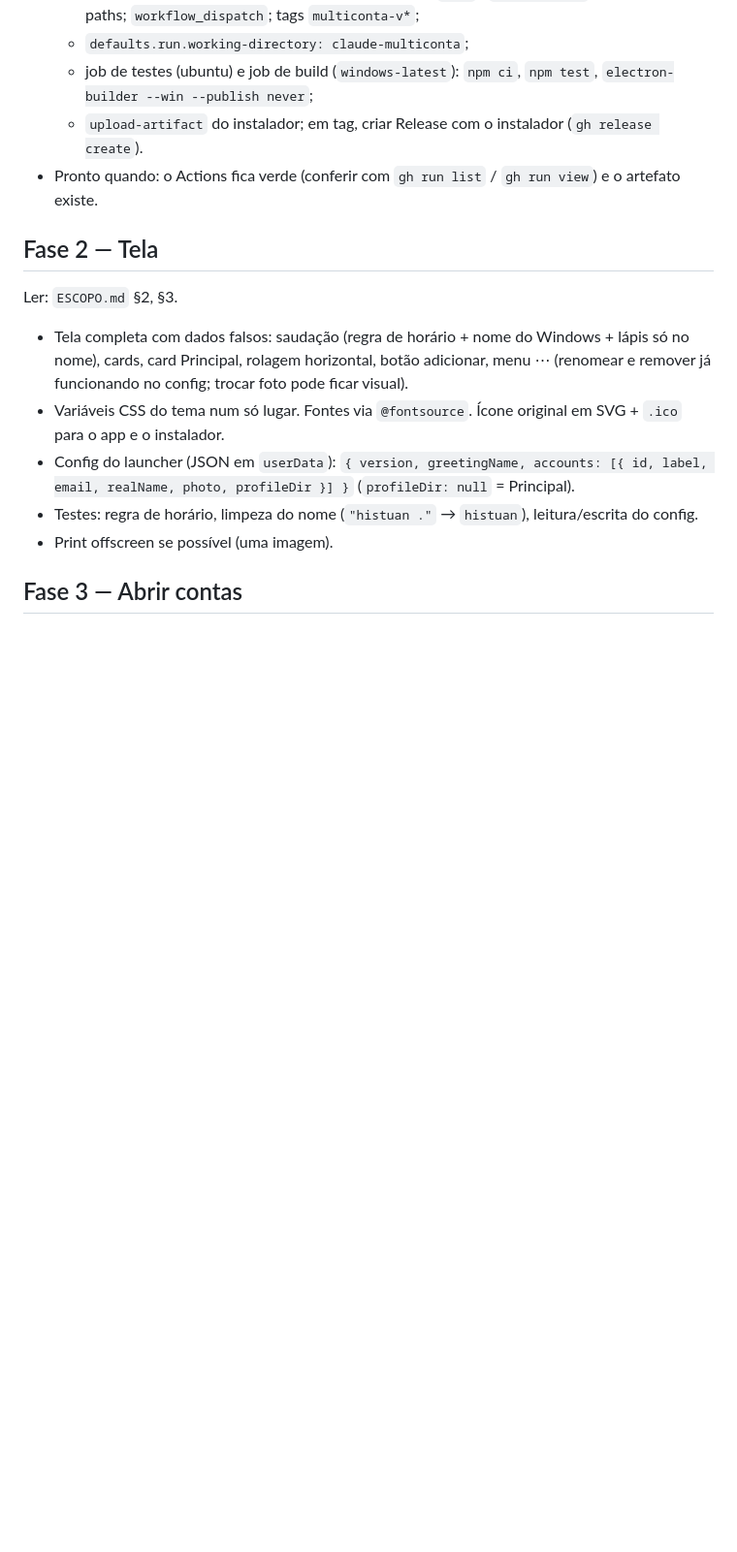
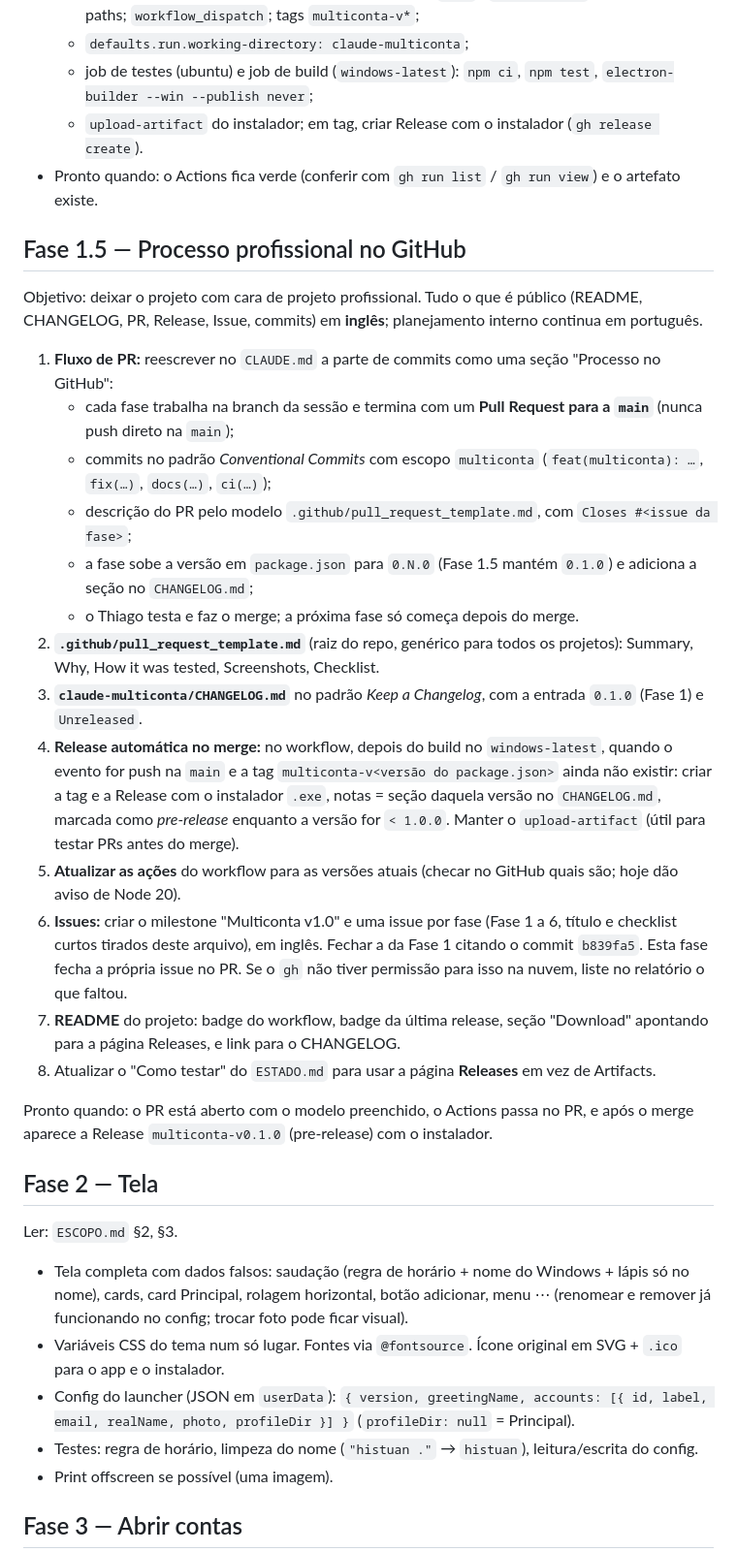
Before and after one commit to histuan/Claude-Launcher, a Markdown page: docs/FASES.md, the part around one of its changes. Shown at 97% size. Drawn GitHub-style; blank space fills up the shorter version.

Commit message:
docs(multiconta): plan phase 1.5 (PR flow, changelog, releases, issues)
Co-Authored-By: Claude Opus 5.5 <noreply@anthropic.com>
Claude-Session: https://claude.ai/code/session_01MAveuCRQnp3zAVaZgAWmCX

```diff
--- a/docs/FASES.md
+++ b/docs/FASES.md
@@ -38,6 +39,35 @@ Ler: `ESCOPO.md` §5.
   - job de testes (ubuntu) e job de build (`windows-latest`): `npm ci`, `npm test`, `electron-builder --win --publish never`;
   - `upload-artifact` do instalador; em tag, criar Release com o instalador (`gh release create`).
 - Pronto quando: o Actions fica verde (conferir com `gh run list` / `gh run view`) e o artefato existe.
+
+## Fase 1.5 — Processo profissional no GitHub
+
+Objetivo: deixar o projeto com cara de projeto profissional. Tudo o que é público (README, CHANGELOG, PR, Release,
+Issue, commits) em **inglês**; planejamento interno continua em português.
+
+1. **Fluxo de PR:** reescrever no `CLAUDE.md` a parte de commits como uma seção "Processo no GitHub":
+   - cada fase trabalha na branch da sessão e termina com um **Pull Request para a `main`** (nunca push direto na `main`);
+   - commits no padrão *Conventional Commits* com escopo `multiconta` (`feat(multiconta): …`, `fix(…)`, `docs(…)`, `ci(…)`);
+   - descrição do PR pelo modelo `.github/pull_request_template.md`, com `Closes #<issue da fase>`;
+   - a fase sobe a versão em `package.json` para `0.N.0` (Fase 1.5 mantém `0.1.0`) e adiciona a seção no `CHANGELOG.md`;
+   - o Thiago testa e faz o merge; a próxima fase só começa depois do merge.
+2. **`.github/pull_request_template.md`** (raiz do repo, genérico para todos os projetos): Summary, Why, How it was tested,
+   Screenshots, Checklist.
+3. **`claude-multiconta/CHANGELOG.md`** no padrão *Keep a Changelog*, com a entrada `0.1.0` (Fase 1) e `Unreleased`.
+4. **Release automática no merge:** no workflow, depois do build no `windows-latest`, quando o evento for push na `main`
+   e a tag `multiconta-v<versão do package.json>` ainda não existir: criar a tag e a Release com o instalador `.exe`,
+   notas = seção daquela versão no `CHANGELOG.md`, marcada como *pre-release* enquanto a versão for `< 1.0.0`.
+   Manter o `upload-artifact` (útil para testar PRs antes do merge).
+5. **Atualizar as ações** do workflow para as versões atuais (checar no GitHub quais são; hoje dão aviso de Node 20).
+6. **Issues:** criar o milestone "Multiconta v1.0" e uma issue por fase (Fase 1 a 6, título e checklist curtos tirados
+   deste arquivo), em inglês. Fechar a da Fase 1 citando o commit `b839fa5`. Esta fase fecha a própria issue no PR.
+   Se o `gh` não tiver permissão para isso na nuvem, liste no relatório o que faltou.
+7. **README** do projeto: badge do workflow, badge da última release, seção "Download" apontando para a página Releases,
+   e link para o CHANGELOG.
+8. Atualizar o "Como testar" do `ESTADO.md` para usar a página **Releases** em vez de Artifacts.
+
+Pronto quando: o PR está aberto com o modelo preenchido, o Actions passa no PR, e após o merge aparece a Release
+`multiconta-v0.1.0` (pre-release) com o instalador.
 
 ## Fase 2 — Tela
 
```
Also changed, not shown: other parts of docs/FASES.md (+3 -2 lines).
